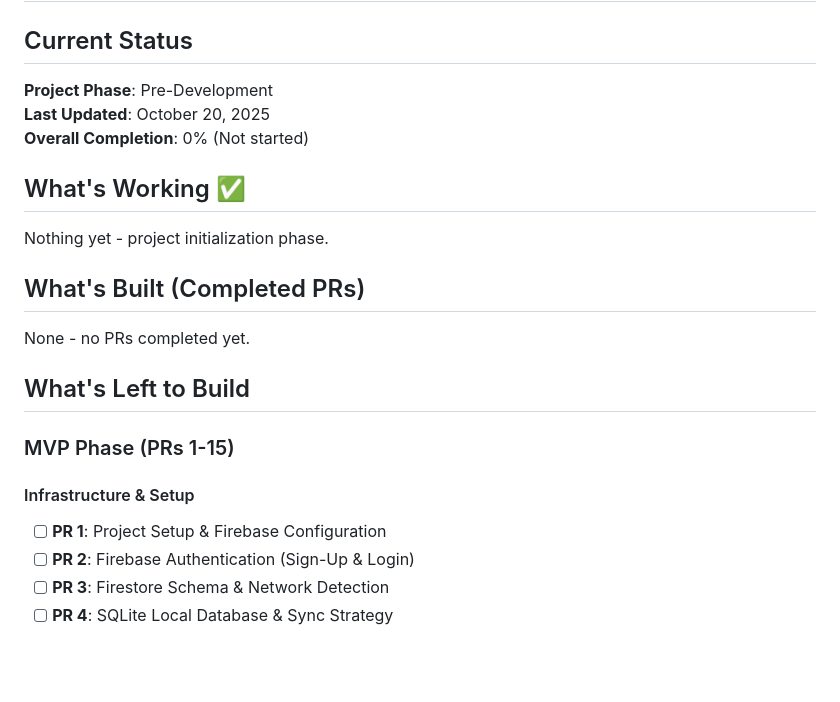
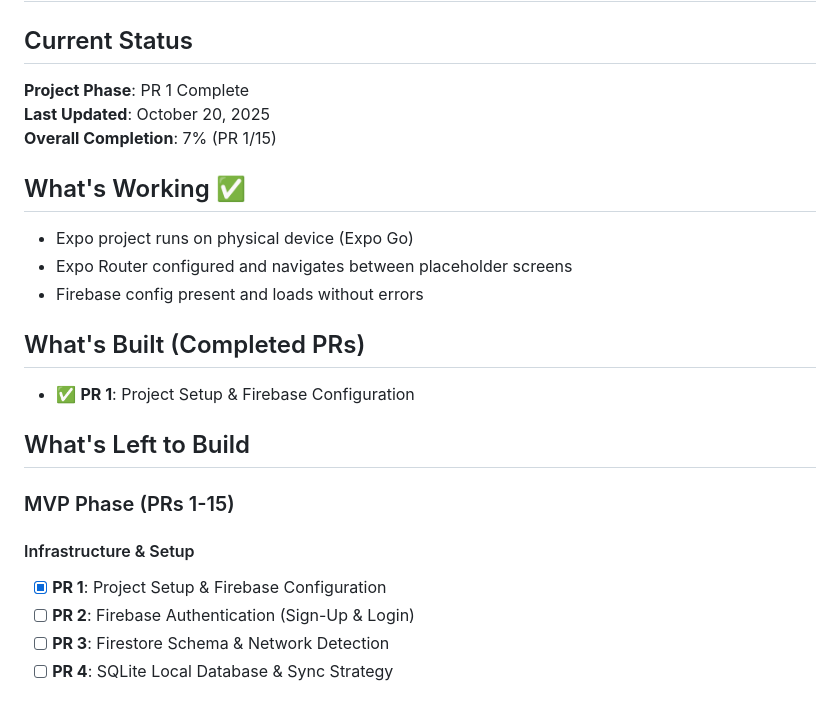
Before and after one commit to eweinhaus/MessageAI, a Markdown page: memory-bank/progress.md, the part around the change. Drawn GitHub-style; blank space fills up the shorter version.

Commit message:
docs: mark PR 1 complete and update progress\n\n- Check off PR 1 tasks in tasks_MVP.md\n- Update progress.md to reflect PR 1 completion and current status

```diff
--- a/memory-bank/progress.md
+++ b/memory-bank/progress.md
@@ -1,22 +1,24 @@
 # Progress Tracker
 
 ## Current Status
-**Project Phase**: Pre-Development
+**Project Phase**: PR 1 Complete
 **Last Updated**: October 20, 2025
-**Overall Completion**: 0% (Not started)
+**Overall Completion**: 7% (PR 1/15)
 
 ## What's Working ✅
-Nothing yet - project initialization phase.
+- Expo project runs on physical device (Expo Go)
+- Expo Router configured and navigates between placeholder screens
+- Firebase config present and loads without errors
 
 ## What's Built (Completed PRs)
-None - no PRs completed yet.
+- ✅ **PR 1**: Project Setup & Firebase Configuration
 
 ## What's Left to Build
 
 ### MVP Phase (PRs 1-15)
 
 #### Infrastructure & Setup
-- [ ] **PR 1**: Project Setup & Firebase Configuration
+- [x] **PR 1**: Project Setup & Firebase Configuration
 - [ ] **PR 2**: Firebase Authentication (Sign-Up & Login)
 - [ ] **PR 3**: Firestore Schema & Network Detection
 - [ ] **PR 4**: SQLite Local Database & Sync Strategy
```
Also changed, not shown: planning/tasks_MVP.md (+31 -31 lines).
